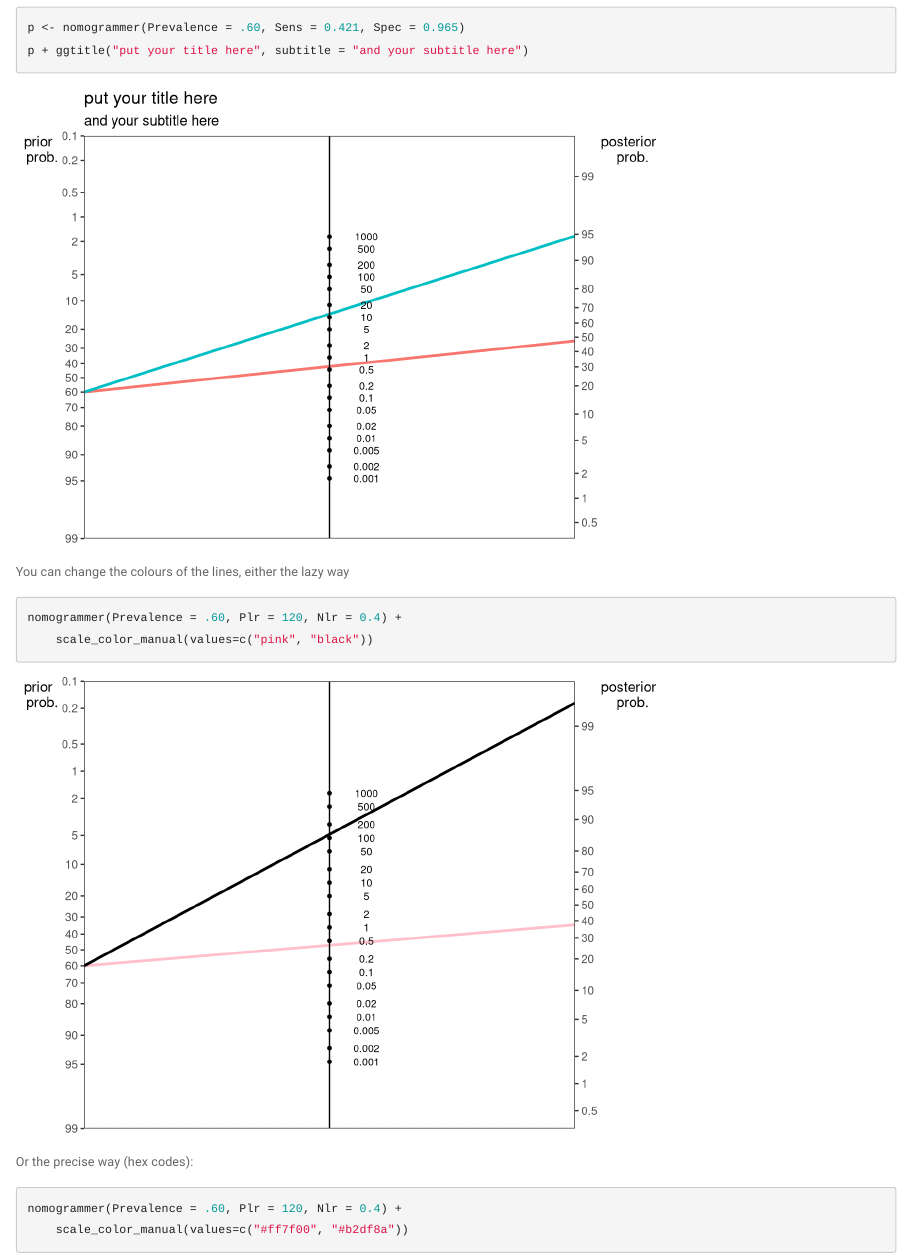
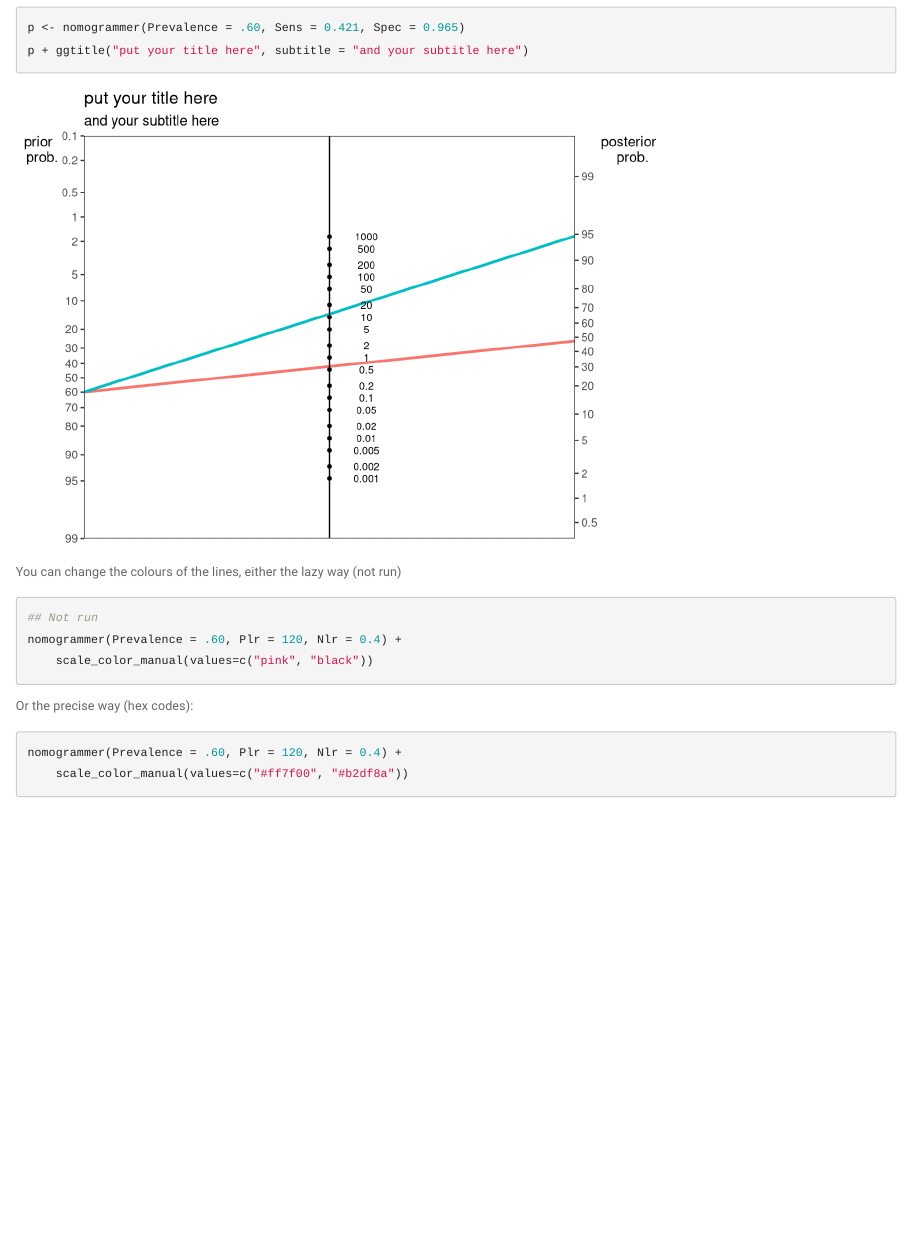
Before and after one commit to achekroud/nomogrammer, an R Markdown document (vignette.Rmd): the page in a window 1100 px wide, from 3540 px down. Rendered offline with R 4.5, knitr and Pandoc, with nearby package versions.

Commit message:
trying to shrink the HTML so that it renders in github loool

````diff
--- a/vignette.Rmd
+++ b/vignette.Rmd
@@ -125,9 +125,10 @@ p <- nomogrammer(Prevalence = .60, Sens = 0.421, Spec = 0.965)
 p + ggtitle("put your title here", subtitle = "and your subtitle here")
 ```
 
-You can change the colours of the lines, either the lazy way
+You can change the colours of the lines, either the lazy way (not run)
 
-```{r, eval=T}
+```{r, eval=FALSE}
+## Not run
 nomogrammer(Prevalence = .60, Plr = 120, Nlr = 0.4) +
     scale_color_manual(values=c("pink", "black"))
 ```
````
Also changed, not shown: vignette.html.
